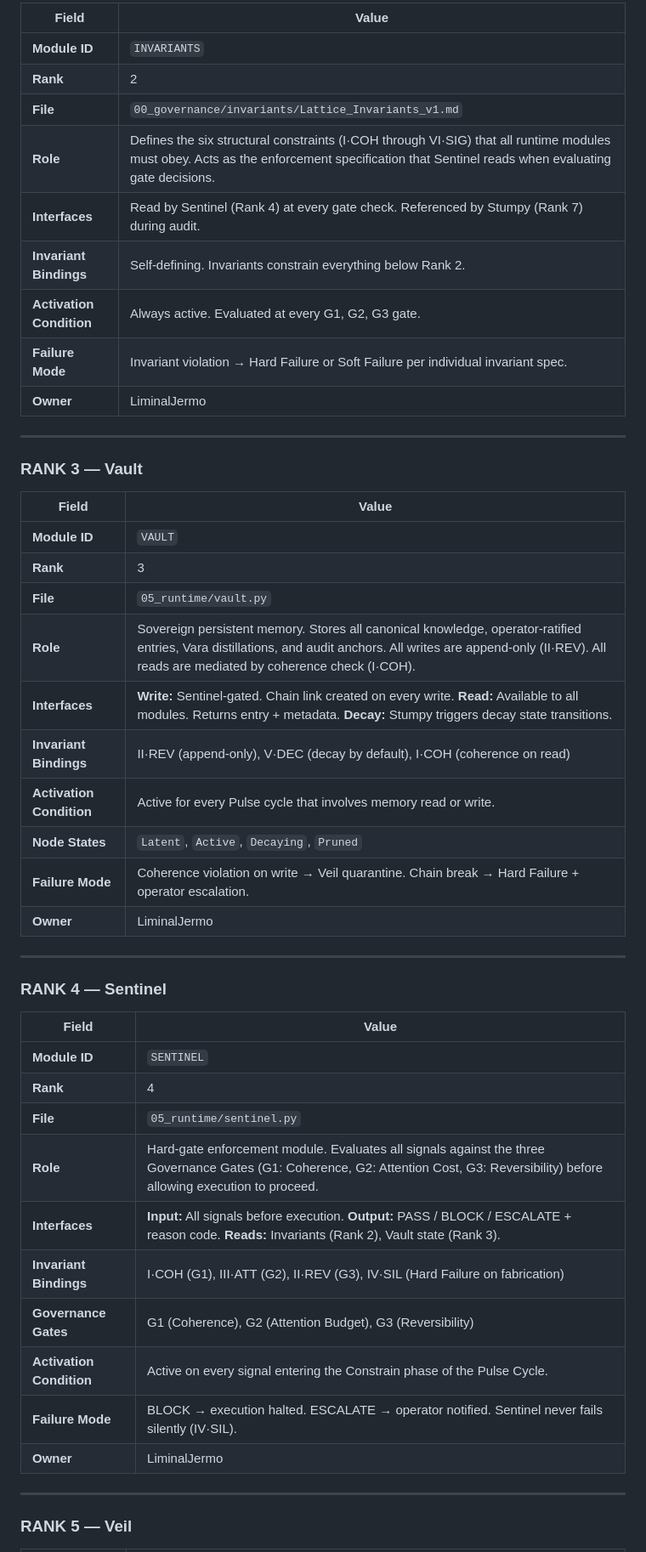
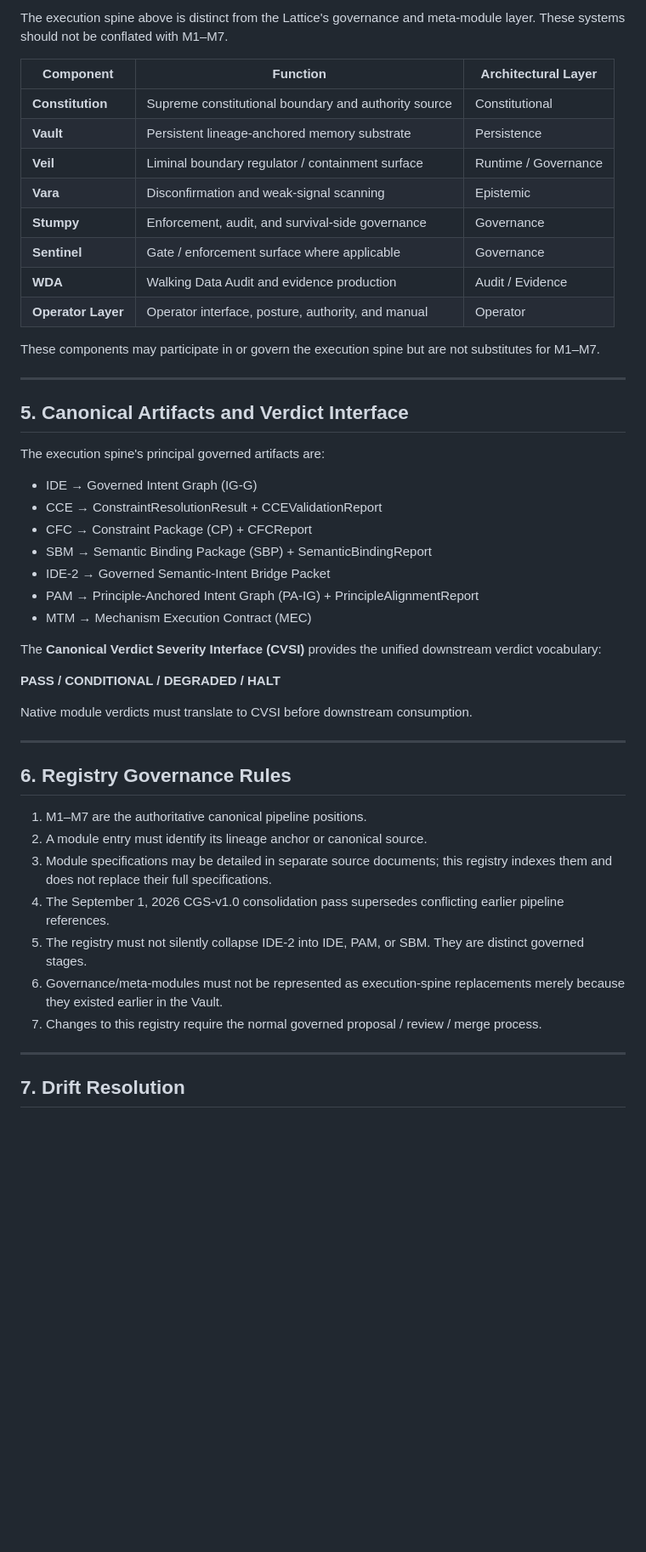
Before and after one commit to kushkillerjsixx66/canonical-vault, a Markdown page: 04_system_spec/MODULE_REGISTRY.md, the part around one of its changes. Shown at 85% size. Drawn GitHub-style; blank space fills up the shorter version.

Commit message:
Update Module Registry to canonical M1-M7 execution spine

```diff
--- a/04_system_spec/MODULE_REGISTRY.md
+++ b/04_system_spec/MODULE_REGISTRY.md
@@ -40,51 +141,52 @@ The Module Registry is the canonical index of all system modules, their authorit
 
-| Field | Value |
-|-------|-------|
-| **Module ID** | `INVARIANTS` |
-| **Rank** | 2 |
-| **File** | `00_governance/invariants/Lattice_Invariants_v1.md` |
-| **Role** | Defines the six structural constraints (I·COH through VI·SIG) that all runtime modules must obey. Acts as the enforcement specification that Sentinel reads when evaluating gate decisions. |
-| **Interfaces** | Read by Sentinel (Rank 4) at every gate check. Referenced by Stumpy (Rank 7) during audit. |
-| **Invariant Bindings** | Self-defining. Invariants constrain everything below Rank 2. |
-| **Activation Condition** | Always active. Evaluated at every G1, G2, G3 gate. |
-| **Failure Mode** | Invariant violation → Hard Failure or Soft Failure per individual invariant spec. |
-| **Owner** | LiminalJermo |
+The execution spine above is distinct from the Lattice's governance and meta-module layer. These systems should not be conflated with M1–M7.
+
+| Component | Function | Architectural Layer |
+|---|---|---|
+| **Constitution** | Supreme constitutional boundary and authority source | Constitutional |
+| **Vault** | Persistent lineage-anchored memory substrate | Persistence |
+| **Veil** | Liminal boundary regulator / containment surface | Runtime / Governance |
+| **Vara** | Disconfirmation and weak-signal scanning | Epistemic |
+| **Stumpy** | Enforcement, audit, and survival-side governance | Governance |
+| **Sentinel** | Gate / enforcement surface where applicable | Governance |
+| **WDA** | Walking Data Audit and evidence production | Audit / Evidence |
+| **Operator Layer** | Operator interface, posture, authority, and manual | Operator |
+
+These components may participate in or govern the execution spine but are not substitutes for M1–M7.
 
 ---
 
-### RANK 3 — Vault
+## 5. Canonical Artifacts and Verdict Interface
 
-| Field | Value |
-|-------|-------|
-| **Module ID** | `VAULT` |
-| **Rank** | 3 |
-| **File** | `05_runtime/vault.py` |
-| **Role** | Sovereign persistent memory. Stores all canonical knowledge, operator-ratified entries, Vara distillations, and audit anchors. All writes are append-only (II·REV). All reads are mediated by coherence check (I·COH). |
-| **Interfaces** | **Write:** Sentinel-gated. Chain link created on every write. **Read:** Available to all modules. Returns entry + metadata. **Decay:** Stumpy triggers decay state transitions. |
-| **Invariant Bindings** | II·REV (append-only), V·DEC (decay by default), I·COH (coherence on read) |
-| **Activation Condition** | Active for every Pulse cycle that involves memory read or write. |
-| **Node States** | `Latent`, `Active`, `Decaying`, `Pruned` |
-| **Failure Mode** | Coherence violation on write → Veil quarantine. Chain break → Hard Failure + operator escalation. |
-| **Owner** | LiminalJermo |
+The execution spine's principal governed artifacts are:
+
+- IDE → Governed Intent Graph (IG-G)
+- CCE → ConstraintResolutionResult + CCEValidationReport
+- CFC → Constraint Package (CP) + CFCReport
+- SBM → Semantic Binding Package (SBP) + SemanticBindingReport
+- IDE-2 → Governed Semantic-Intent Bridge Packet
+- PAM → Principle-Anchored Intent Graph (PA-IG) + PrincipleAlignmentReport
+- MTM → Mechanism Execution Contract (MEC)
+
+The **Canonical Verdict Severity Interface (CVSI)** provides the unified downstream verdict vocabulary:
+
+**PASS / CONDITIONAL / DEGRADED / HALT**
+
+Native module verdicts must translate to CVSI before downstream consumption.
 
 ---
 
-### RANK 4 — Sentinel
+## 6. Registry Governance Rules
 
-| Field | Value |
-|-------|-------|
-| **Module ID** | `SENTINEL` |
-| **Rank** | 4 |
-| **File** | `05_runtime/sentinel.py` |
-| **Role** | Hard-gate enforcement module. Evaluates all signals against the three Governance Gates (G1: Coherence, G2: Attention Cost, G3: Reversibility) before allowing execution to proceed. |
-| **Interfaces** | **Input:** All signals before execution. **Output:** PASS / BLOCK / ESCALATE + reason code. **Reads:** Invariants (Rank 2), Vault state (Rank 3). |
-| **Invariant Bindings** | I·COH (G1), III·ATT (G2), II·REV (G3), IV·SIL (Hard Failure on fabrication) |
-| **Governance Gates** | G1 (Coherence), G2 (Attention Budget), G3 (Reversibility) |
-| **Activation Condition** | Active on every signal entering the Constrain phase of the Pulse Cycle. |
-| **Failure Mode** | BLOCK → execution halted. ESCALATE → operator notified. Sentinel never fails silently (IV·SIL). |
-| **Owner** | LiminalJermo |
+1. M1–M7 are the authoritative canonical pipeline positions.
+2. A module entry must identify its lineage anchor or canonical source.
+3. Module specifications may be detailed in separate source documents; this registry indexes them and does not replace their full specifications.
+4. The September 1, 2026 CGS-v1.0 consolidation pass supersedes conflicting earlier pipeline references.
+5. The registry must not silently collapse IDE-2 into IDE, PAM, or SBM. They are distinct governed stages.
+6. Governance/meta-modules must not be represented as execution-spine replacements merely because they existed earlier in the Vault.
+7. Changes to this registry require the normal governed proposal / review / merge process.
 
 ---
 
-### RANK 5 — Veil
+## 7. Drift Resolution
 
```
Also changed, not shown: other parts of 04_system_spec/MODULE_REGISTRY.md (+147 -109 lines).
